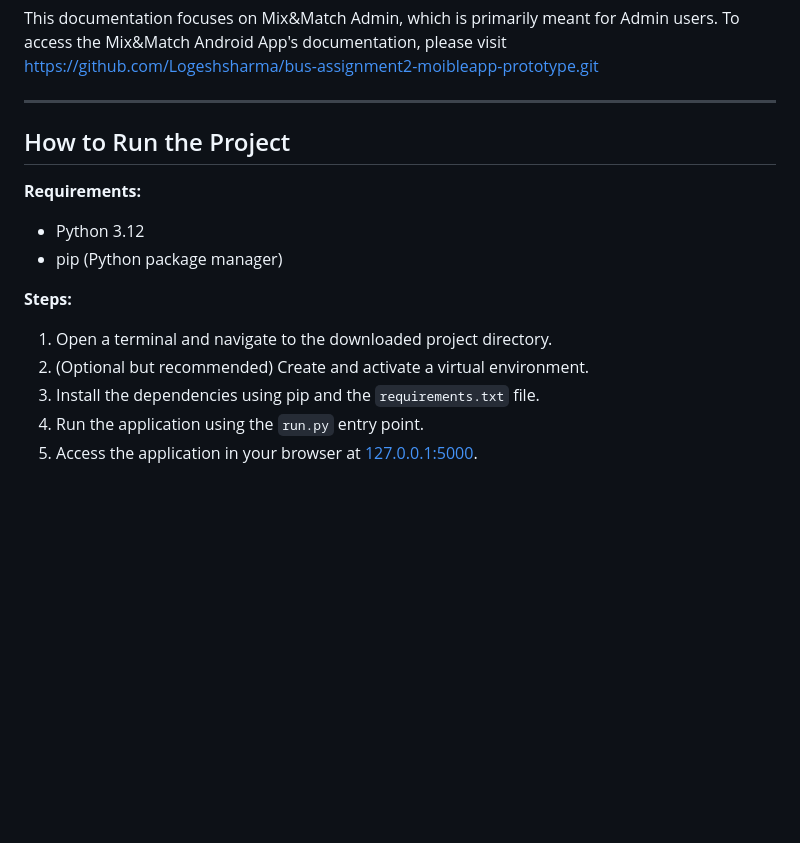
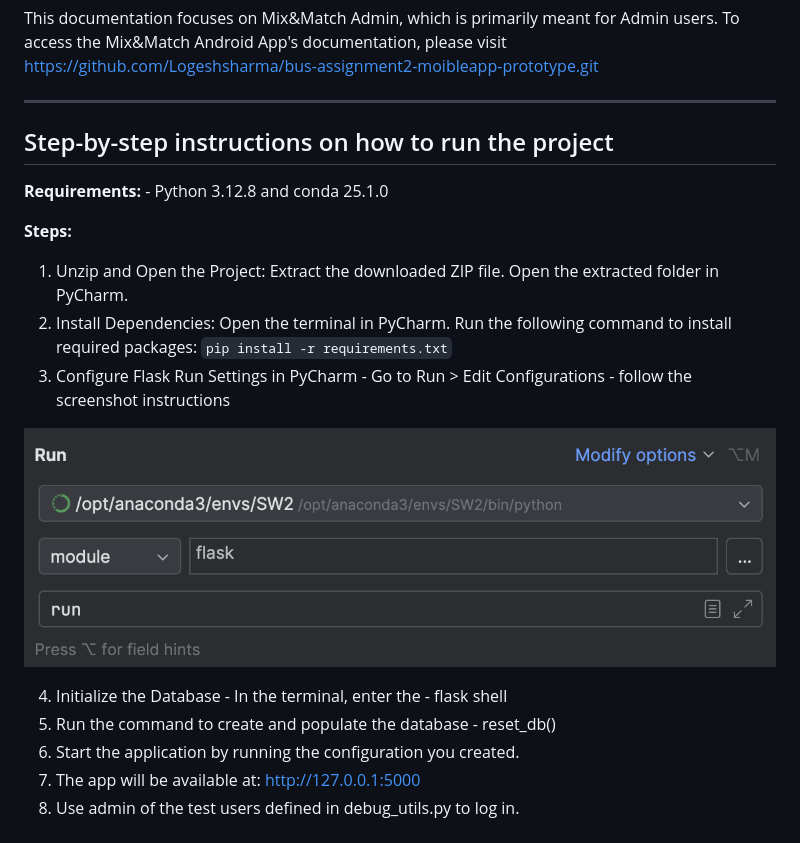
Before and after one commit to Logeshsharma/bus-assignment2-prototype, a Markdown page: README.md, the part around the change. Drawn GitHub-style; pictures changed too: run_config.png (added); blank space fills up the shorter version.

````diff
--- a/README.md
+++ b/README.md
@@ -11,18 +11,23 @@ This documentation focuses on Mix&Match Admin, which is primarily meant for Admi
 ---
 
 
-## How to Run the Project
+## Step-by-step instructions on how to run the project
 
-**Requirements:**
-- Python 3.12
-- pip (Python package manager)
+**Requirements:** - Python 3.12.8 and conda 25.1.0
 
 **Steps:**
-1. Open a terminal and navigate to the downloaded project directory.
-2. (Optional but recommended) Create and activate a virtual environment.
-3. Install the dependencies using pip and the `requirements.txt` file.
-4. Run the application using the `run.py` entry point.
-5. Access the application in your browser at [127.0.0.1:5000](http://127.0.0.1:5000).
+1. Unzip and Open the Project:  Extract the downloaded ZIP file. Open the extracted folder in PyCharm.
+2. Install Dependencies: Open the terminal in PyCharm. Run the following command to install required packages:
+```pip install -r requirements.txt```
+3. Configure Flask Run Settings in PyCharm - Go to Run > Edit Configurations - follow the screenshot instructions
+
+![img.png](run_config.png)
+
+4. Initialize the Database - In the terminal, enter the - flask shell
+5. Run the command to create and populate the database - reset_db()
+6. Start the application by running the configuration you created.
+7. The app will be available at: http://127.0.0.1:5000
+8. Use admin of the test users defined in debug_utils.py to log in.
 
 
 ### Disclaimer: The current implementation of the Mix&Match Android will not connect to the local version of the Mix&Match Admin application at http://127.0.0.1:5000. Instead, it's hardcoded to connect to https://bus-test-f592.onrender.com running on a free server (allow up to a minute to load for the first time). Therefore, if you wish to test whether the changes in Mix&Match Admin's database reflect in the Android App, please test these changes at the onrender.com server address provided. Bear in mind that the server/db resets after approx 15 minutes of inactivity.
````
